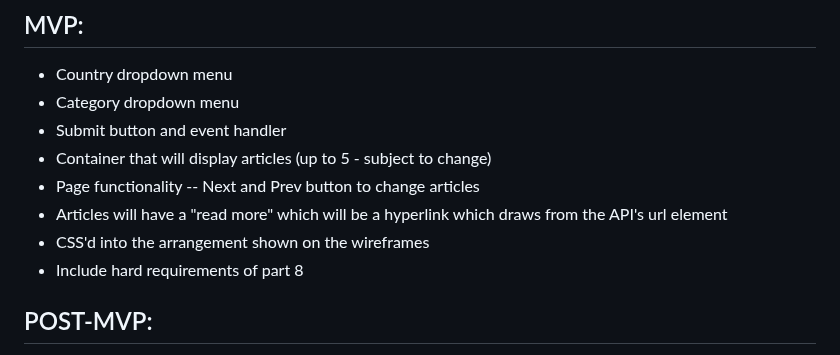
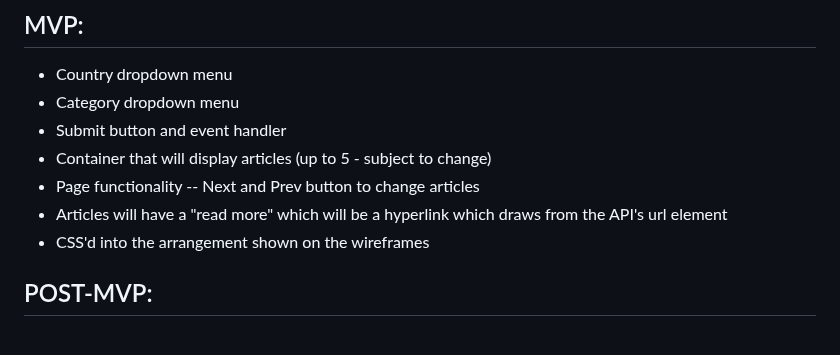
Before and after one commit to blee00/The-Latest, a Markdown page: README.md, the part around the change. GitHub-like rendering.

```diff
--- a/README.md
+++ b/README.md
@@ -64,7 +64,6 @@ getNews('us', 'science');
 * Page functionality -- Next and Prev button to change articles
 * Articles will have a "read more" which will be a hyperlink which draws from the API's url element
 * CSS'd into the arrangement shown on the wireframes
-* Include hard requirements of part 8
 
 ## POST-MVP:
 
```
